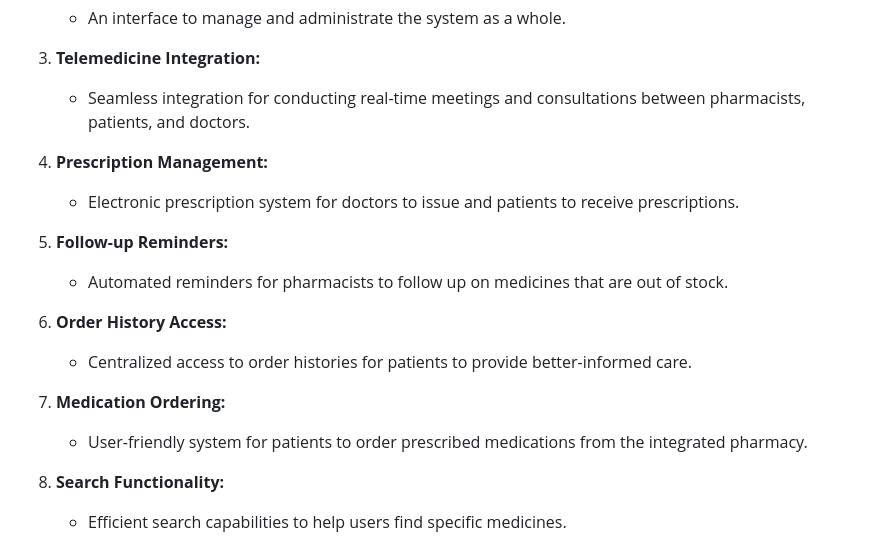
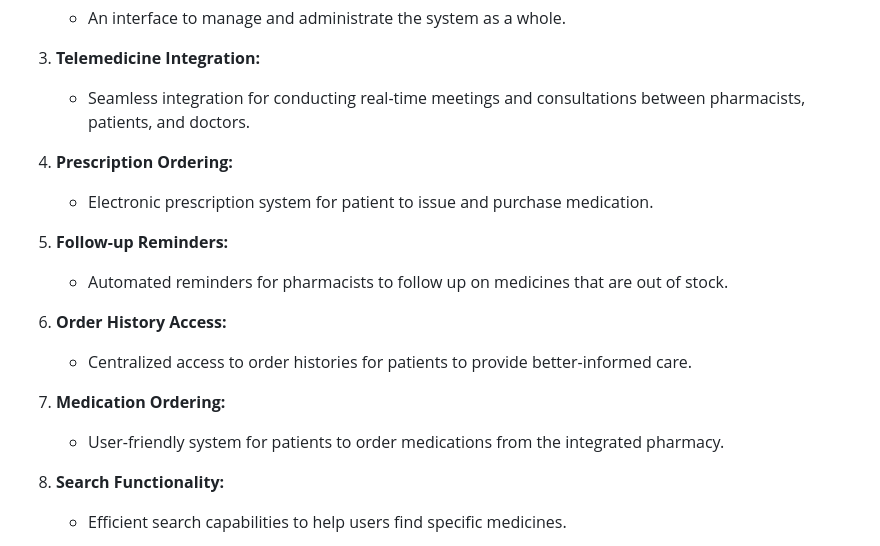
Before and after one commit to advanced-computer-lab-2023/YKHO-Pharmacy, a Markdown page: README.md, the part around one of its changes. Rendered like a GitHub page.

```diff
--- a/README.md
+++ b/README.md
@@ -117,8 +117,8 @@ The YKHO-Pharmacy project incorporates the following key features:
 3. **Telemedicine Integration:**
    - Seamless integration for conducting real-time meetings and consultations between pharmacists, patients, and doctors.
 
-4. **Prescription Management:**
-   - Electronic prescription system for doctors to issue and patients to receive prescriptions.
+4. **Prescription Ordering:**
+   - Electronic prescription system for patient to issue and purchase medication.
 
 5. **Follow-up Reminders:**
    - Automated reminders for pharmacists to follow up on medicines that are out of stock.
@@ -127,7 +127,7 @@ The YKHO-Pharmacy project incorporates the following key features:
    - Centralized access to order histories for patients to provide better-informed care.
 
 7. **Medication Ordering:**
-   - User-friendly system for patients to order prescribed medications from the integrated pharmacy.
+   - User-friendly system for patients to order medications from the integrated pharmacy.
 
 8. **Search Functionality:**
    - Efficient search capabilities to help users find specific medicines.
```
Also changed, not shown: other parts of README.md (+4 -4 lines).
